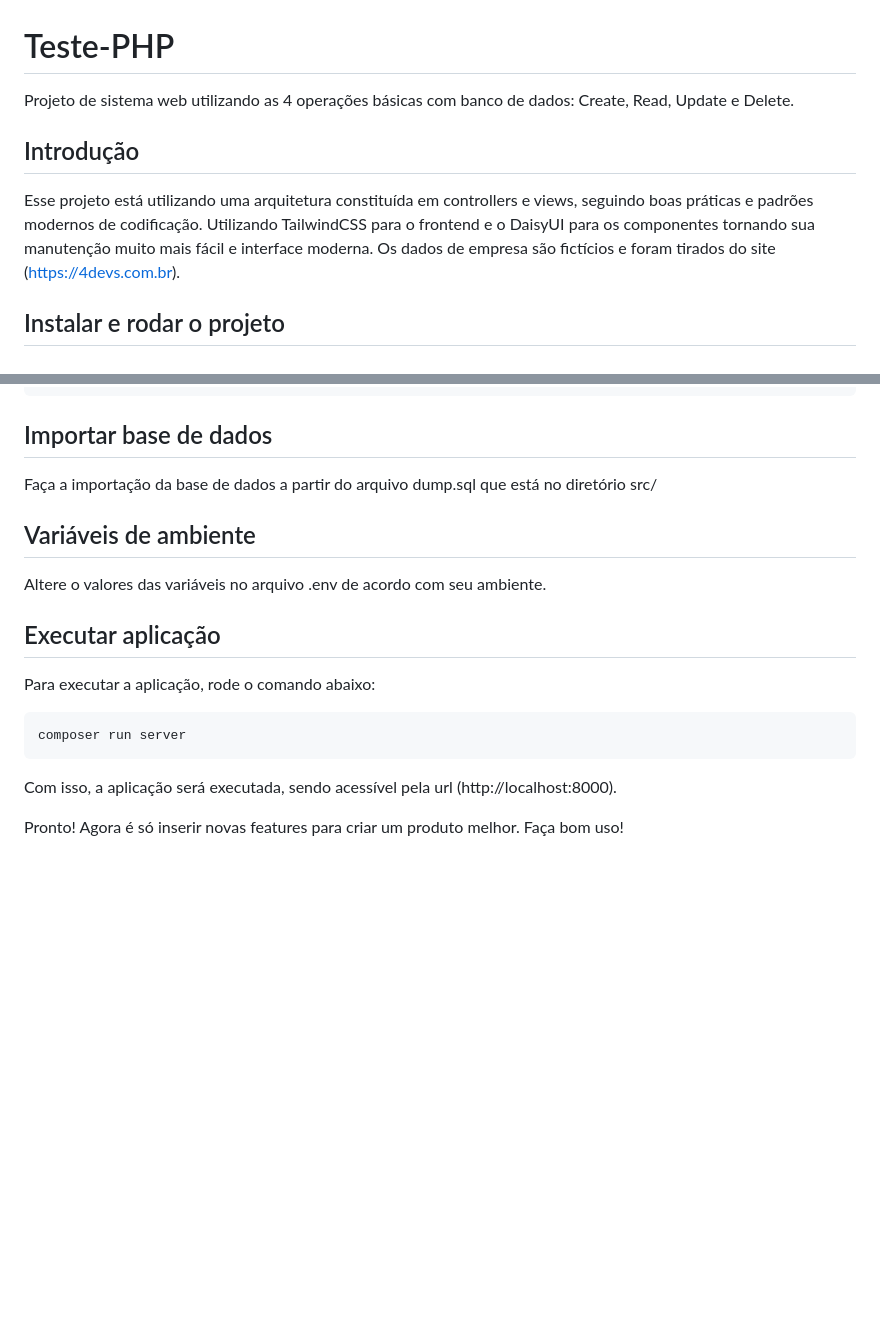
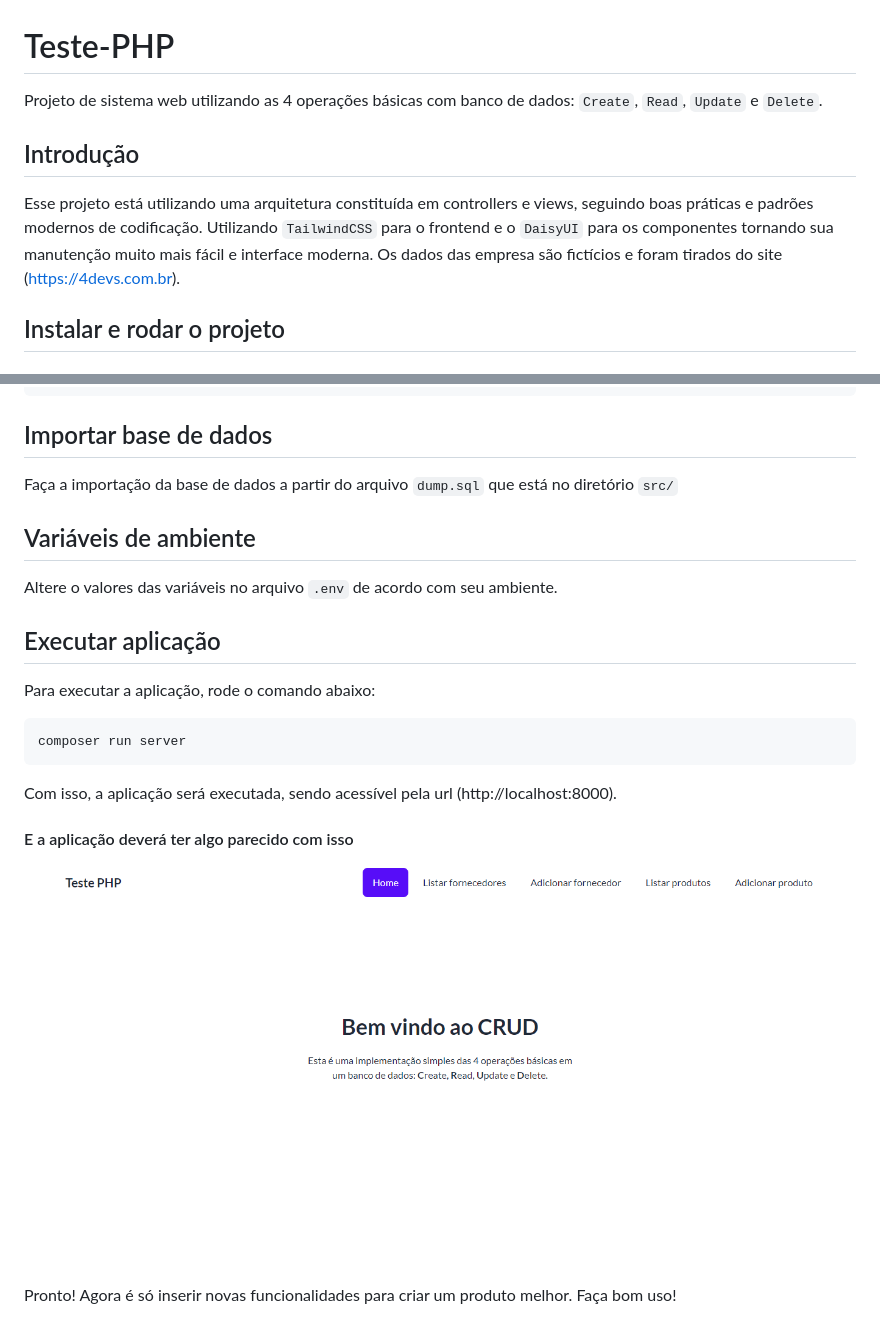
Before and after one commit to lucasffgomes/teste-php, a Markdown page: README.md, 2 parts joined by grey strips. Rendered like a GitHub page; pictures changed too: src/screencapture-homepage.png (added); blank space fills up the shorter version.

Commit message:
added screencapture to readme

````diff
--- a/README.md
+++ b/README.md
@@ -1,11 +1,12 @@
 # Teste-PHP
-Projeto de sistema web utilizando as 4 operações básicas com banco de dados: Create, Read, Update e Delete.
+
+Projeto de sistema web utilizando as 4 operações básicas com banco de dados: `Create`, `Read`, `Update` e `Delete`.
 
 ## Introdução
 
 Esse projeto está utilizando uma arquitetura constituída em controllers e views, seguindo boas práticas e padrões modernos de codificação.
-Utilizando TailwindCSS para o frontend e o DaisyUI para os componentes tornando sua manutenção muito mais fácil e interface moderna.
-Os dados de empresa são fictícios e foram tirados do site (https://4devs.com.br).
+Utilizando `TailwindCSS` para o frontend e o `DaisyUI` para os componentes tornando sua manutenção muito mais fácil e interface moderna.
+Os dados das empresa são fictícios e foram tirados do site (https://4devs.com.br).
 
 ## Instalar e rodar o projeto
 
@@ -32,10 +33,12 @@ composer install
 ```
 
 ## Importar base de dados
-Faça a importação da base de dados a partir do arquivo dump.sql que está no diretório src/
+
+Faça a importação da base de dados a partir do arquivo `dump.sql` que está no diretório `src/`
 
 ## Variáveis de ambiente
-Altere o valores das variáveis no arquivo .env de acordo com seu ambiente.
+
+Altere o valores das variáveis no arquivo `.env` de acordo com seu ambiente.
 
 ## Executar aplicação
 
@@ -47,4 +50,8 @@ composer run server
 
 Com isso, a aplicação será executada, sendo acessível pela url (http://localhost:8000).
 
-Pronto! Agora é só inserir novas features para criar um produto melhor. Faça bom uso!
+#### E a aplicação deverá ter algo parecido com isso
+
+![image](src/screencapture-homepage.png)
+
+Pronto! Agora é só inserir novas funcionalidades para criar um produto melhor. Faça bom uso!
````
